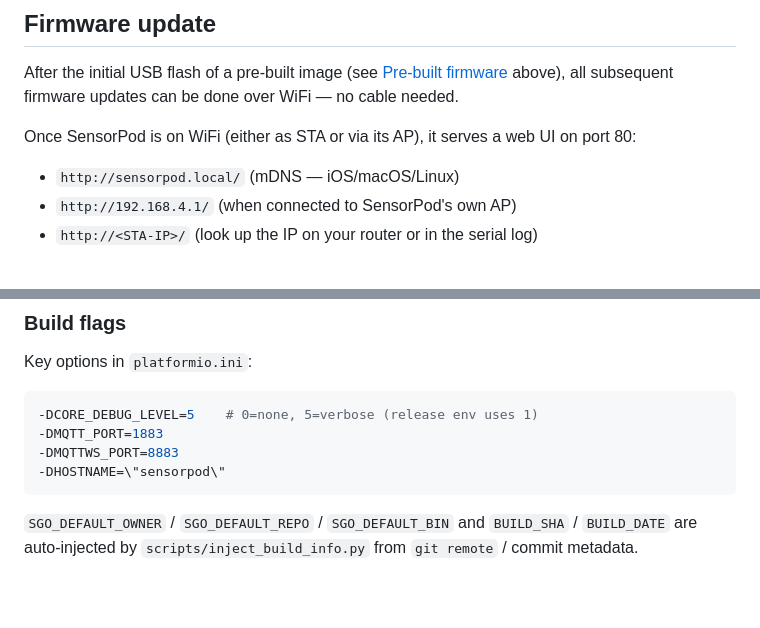
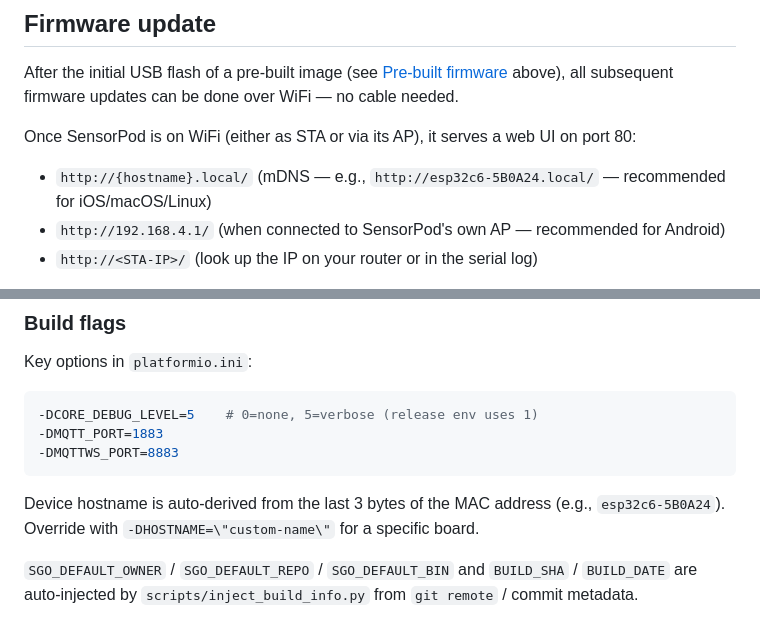
Before and after one commit to mhaberler/sensorpod, a Markdown page: README.md, 2 parts joined by grey strips. Drawn GitHub-style; blank space fills up the shorter version.

Commit message:
docs: update README to reflect dynamic hostname (MAC-derived)
Changes:
- Remove hardcoded -DHOSTNAME="sensorpod" from build flags example
- Clarify hostname auto-derives from MAC (e.g., esp32c6-5B0A24)
- Update web UI URLs to use {hostname} placeholder
- Document override with -DHOSTNAME for custom per-board names

Co-Authored-By: Claude Haiku 4.5 <noreply@anthropic.com>

````diff
--- a/README.md
+++ b/README.md
@@ -152,8 +152,8 @@ After the initial USB flash of a pre-built image (see [Pre-built firmware](#pre-
 
 Once SensorPod is on WiFi (either as STA or via its AP), it serves a web UI on port 80:
 
-- `http://sensorpod.local/` (mDNS — iOS/macOS/Linux)
-- `http://192.168.4.1/` (when connected to SensorPod's own AP)
+- `http://{hostname}.local/` (mDNS — e.g., `http://esp32c6-5B0A24.local/` — recommended for iOS/macOS/Linux)
+- `http://192.168.4.1/` (when connected to SensorPod's own AP — recommended for Android)
 - `http://<STA-IP>/` (look up the IP on your router or in the serial log)
 
 The root page shows firmware identity (version, build SHA, build date), chip info, heap/PSRAM, flash, the partition table (with `RUN` and `NEXT` slots highlighted), network state, and announced mDNS services. `GET /data` returns the same as JSON.
@@ -205,8 +205,9 @@ Key options in `platformio.ini`:
 -DCORE_DEBUG_LEVEL=5    # 0=none, 5=verbose (release env uses 1)
 -DMQTT_PORT=1883
 -DMQTTWS_PORT=8883
--DHOSTNAME=\"sensorpod\"
 ```
+
+Device hostname is auto-derived from the last 3 bytes of the MAC address (e.g., `esp32c6-5B0A24`). Override with `-DHOSTNAME=\"custom-name\"` for a specific board.
 
 `SGO_DEFAULT_OWNER` / `SGO_DEFAULT_REPO` / `SGO_DEFAULT_BIN` and `BUILD_SHA` / `BUILD_DATE` are auto-injected by `scripts/inject_build_info.py` from `git remote` / commit metadata.
 
````
